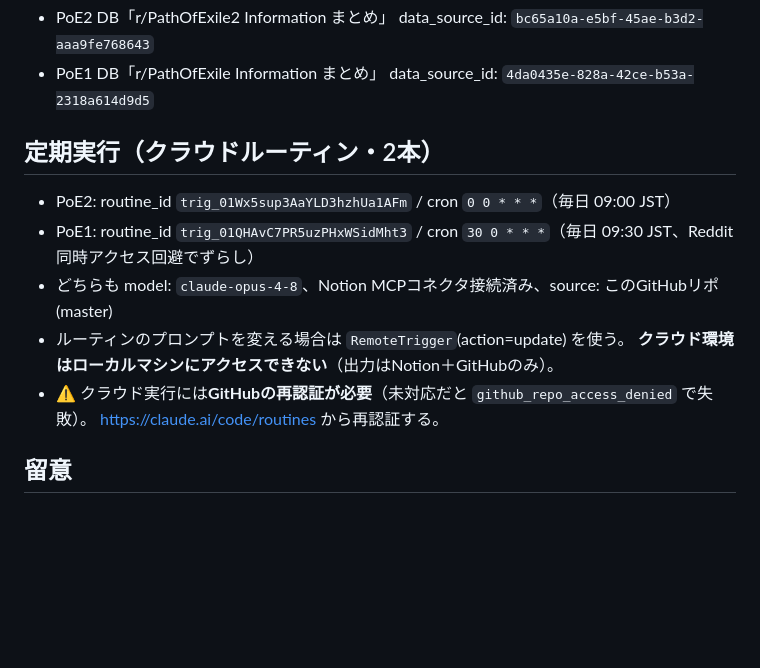
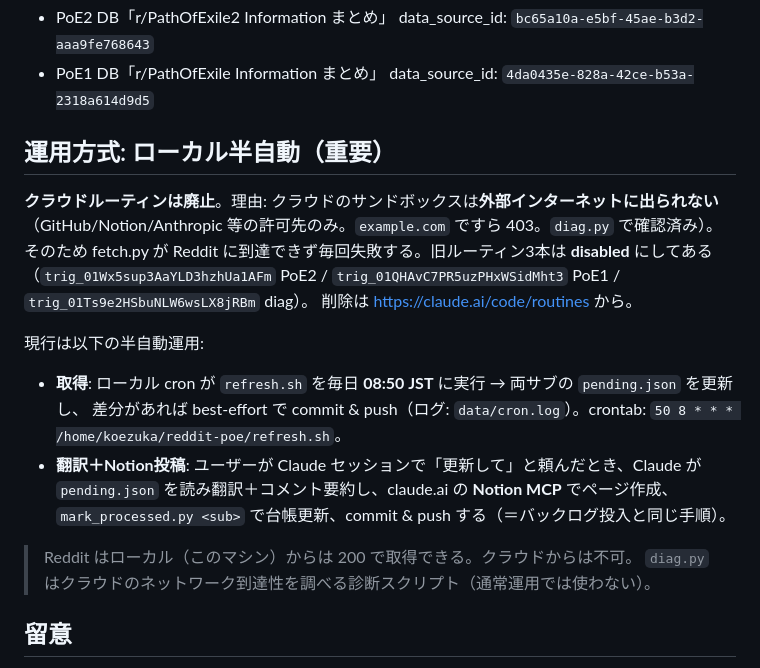
Before and after one commit to cadbaly/reddit-poe, a Markdown page: CLAUDE.md, the part around the change. GitHub-like rendering; blank space fills up the shorter version.

```diff
--- a/CLAUDE.md
+++ b/CLAUDE.md
@@ -58,15 +58,23 @@ Notionページ本文の構成: (a)動画callout → (b)画像 `![](url)` → (c
 - PoE2 DB「r/PathOfExile2 Information まとめ」 data_source_id: `bc65a10a-e5bf-45ae-b3d2-aaa9fe768643`
 - PoE1 DB「r/PathOfExile Information まとめ」 data_source_id: `4da0435e-828a-42ce-b53a-2318a614d9d5`
 
-## 定期実行（クラウドルーティン・2本）
+## 運用方式: ローカル半自動（重要）
 
-- PoE2: routine_id `trig_01Wx5sup3AaYLD3hzhUa1AFm` / cron `0 0 * * *`（毎日 09:00 JST）
-- PoE1: routine_id `trig_01QHAvC7PR5uzPHxWSidMht3` / cron `30 0 * * *`（毎日 09:30 JST、Reddit同時アクセス回避でずらし）
-- どちらも model: `claude-opus-4-8`、Notion MCPコネクタ接続済み、source: このGitHubリポ(master)
-- ルーティンのプロンプトを変える場合は `RemoteTrigger`(action=update) を使う。
-  **クラウド環境はローカルマシンにアクセスできない**（出力はNotion＋GitHubのみ）。
-- ⚠ クラウド実行には**GitHubの再認証が必要**（未対応だと `github_repo_access_denied` で失敗）。
-  https://claude.ai/code/routines から再認証する。
+**クラウドルーティンは廃止**。理由: クラウドのサンドボックスは**外部インターネットに出られない**
+（GitHub/Notion/Anthropic 等の許可先のみ。`example.com` ですら 403。`diag.py` で確認済み）。
+そのため fetch.py が Reddit に到達できず毎回失敗する。旧ルーティン3本は **disabled** にしてある
+（`trig_01Wx5sup3AaYLD3hzhUa1AFm` PoE2 / `trig_01QHAvC7PR5uzPHxWSidMht3` PoE1 / `trig_01Ts9e2HSbuNLW6wsLX8jRBm` diag）。
+削除は https://claude.ai/code/routines から。
+
+現行は以下の半自動運用:
+- **取得**: ローカル cron が `refresh.sh` を毎日 **08:50 JST** に実行 → 両サブの `pending.json` を更新し、
+  差分があれば best-effort で commit & push（ログ: `data/cron.log`）。crontab: `50 8 * * * /home/koezuka/reddit-poe/refresh.sh`。
+- **翻訳＋Notion投稿**: ユーザーが Claude セッションで「更新して」と頼んだとき、Claude が
+  `pending.json` を読み翻訳＋コメント要約し、claude.ai の **Notion MCP** でページ作成、
+  `mark_processed.py <sub>` で台帳更新、commit & push する（＝バックログ投入と同じ手順）。
+
+> Reddit はローカル（このマシン）からは 200 で取得できる。クラウドからは不可。
+> `diag.py` はクラウドのネットワーク到達性を調べる診断スクリプト（通常運用では使わない）。
 
 ## 留意
 
```
Also changed, not shown: README.md (+11 -3 lines).
